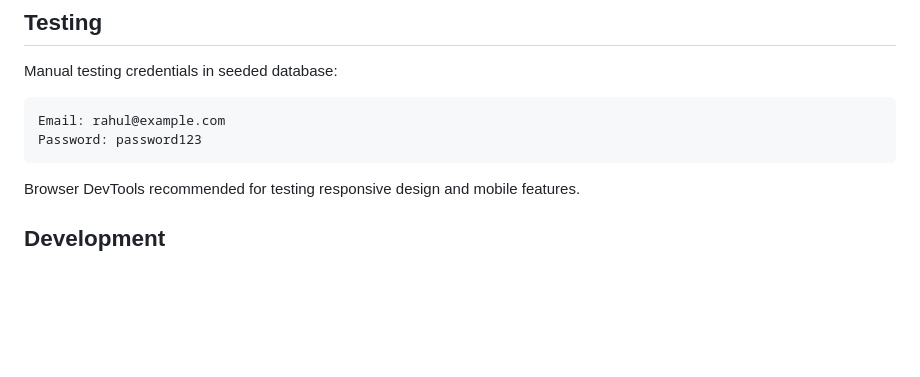
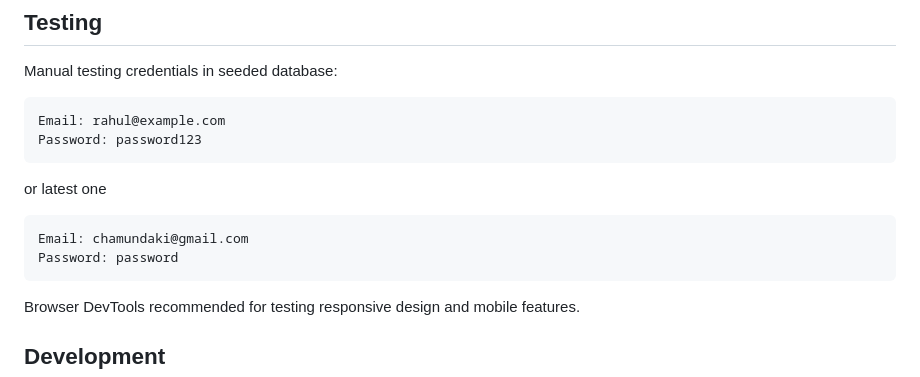
Before and after one commit to Ha3ar6ous/adaptivefinance-LYProject, a Markdown page: README.md, the part around the change. Rendered like a GitHub page; blank space fills up the shorter version.

Commit message:
update(readme) : new credentials

````diff
--- a/README.md
+++ b/README.md
@@ -222,6 +222,13 @@ Email: rahul@example.com
 Password: password123
 ```
 
+or latest one
+
+```
+Email: chamundaki@gmail.com
+Password: password
+```
+
 Browser DevTools recommended for testing responsive design and mobile features.
 
 ## Development
````
